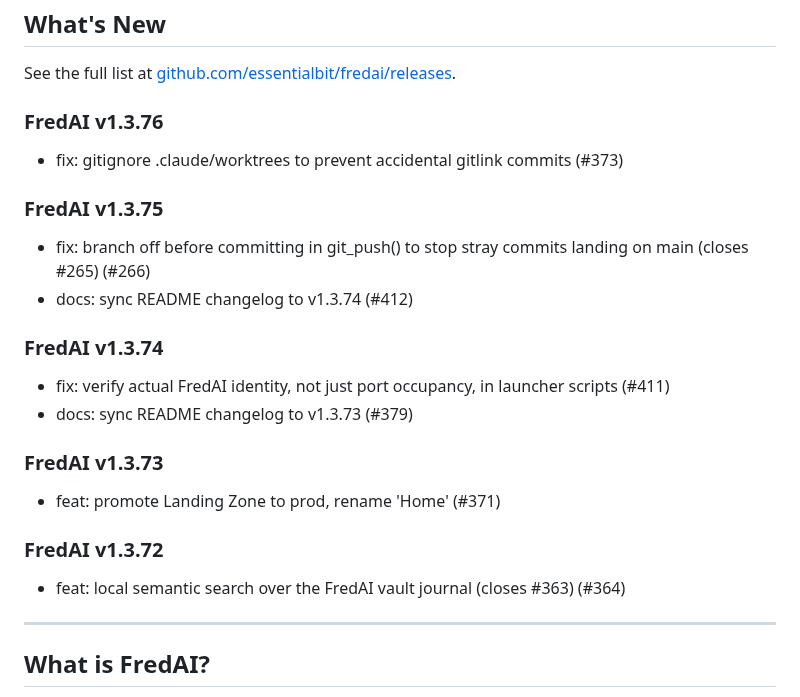
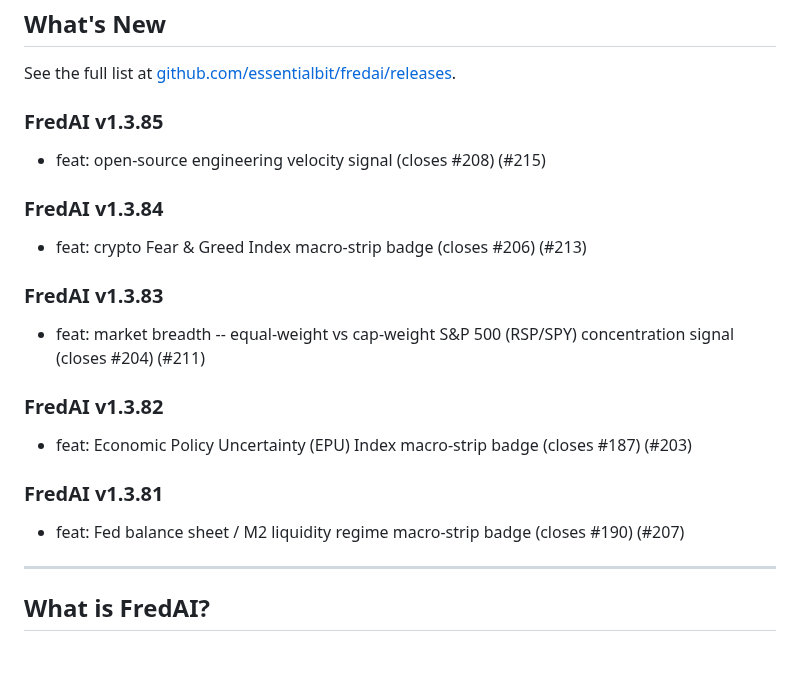
Before and after one commit to essentialbit/fredai, a Markdown page: README.md, the part around the change. GitHub-like rendering; blank space fills up the shorter version.

Commit message:
docs: sync README changelog to v1.3.85

```diff
--- a/README.md
+++ b/README.md
@@ -24,22 +24,20 @@
 
 See the full list at [github.com/essentialbit/fredai/releases](https://github.com/essentialbit/fredai/releases).
 
-### FredAI v1.3.76
-- fix: gitignore .claude/worktrees to prevent accidental gitlink commits (#373)
+### FredAI v1.3.85
+- feat: open-source engineering velocity signal (closes #208) (#215)
 
-### FredAI v1.3.75
-- fix: branch off before committing in git_push() to stop stray commits landing on main (closes #265) (#266)
-- docs: sync README changelog to v1.3.74 (#412)
+### FredAI v1.3.84
+- feat: crypto Fear & Greed Index macro-strip badge (closes #206) (#213)
 
-### FredAI v1.3.74
-- fix: verify actual FredAI identity, not just port occupancy, in launcher scripts (#411)
-- docs: sync README changelog to v1.3.73 (#379)
+### FredAI v1.3.83
+- feat: market breadth -- equal-weight vs cap-weight S&P 500 (RSP/SPY) concentration signal (closes #204) (#211)
 
-### FredAI v1.3.73
-- feat: promote Landing Zone to prod, rename 'Home' (#371)
+### FredAI v1.3.82
+- feat: Economic Policy Uncertainty (EPU) Index macro-strip badge (closes #187) (#203)
 
-### FredAI v1.3.72
-- feat: local semantic search over the FredAI vault journal (closes #363) (#364)
+### FredAI v1.3.81
+- feat: Fed balance sheet / M2 liquidity regime macro-strip badge (closes #190) (#207)
 
 <!-- CHANGELOG_END -->
 
```
